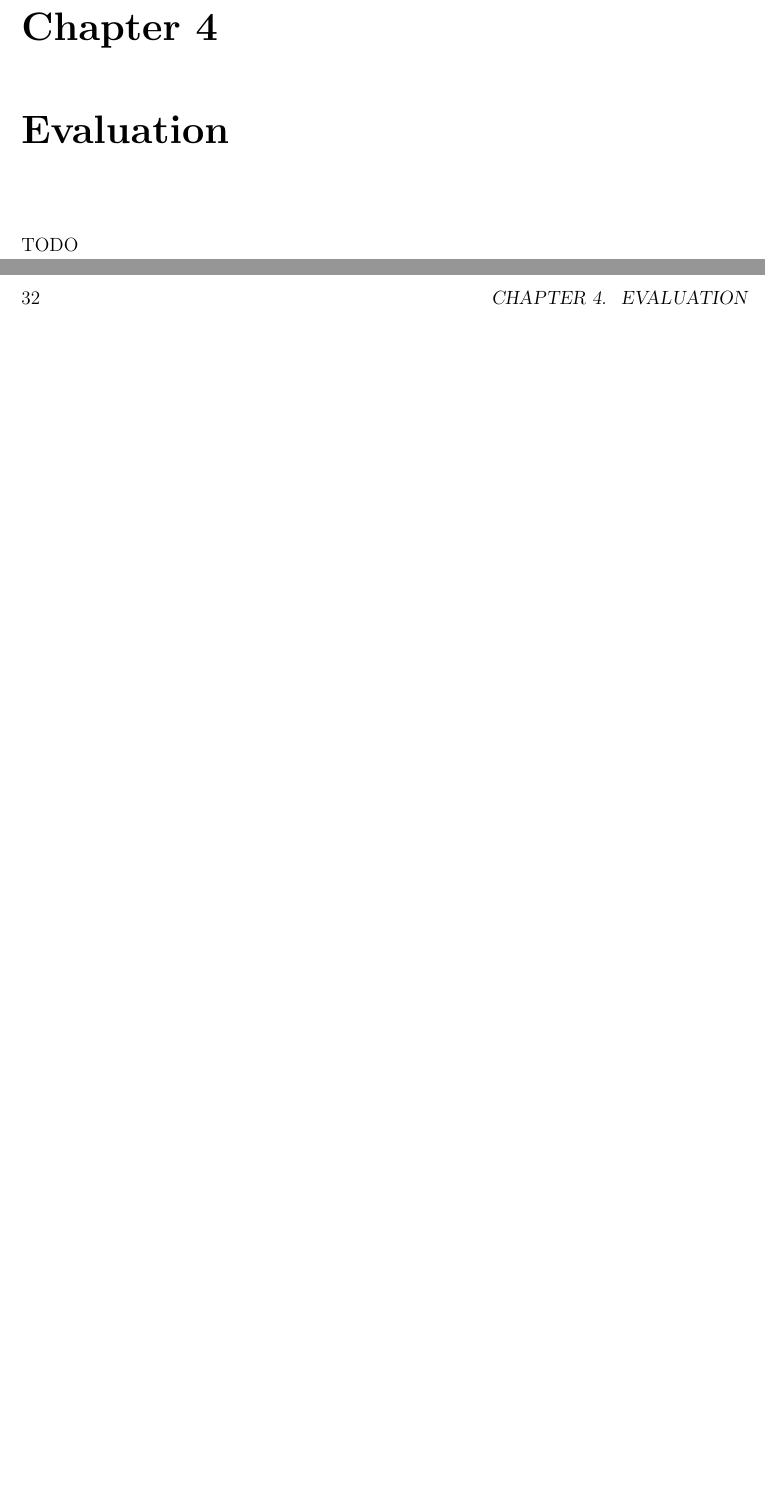
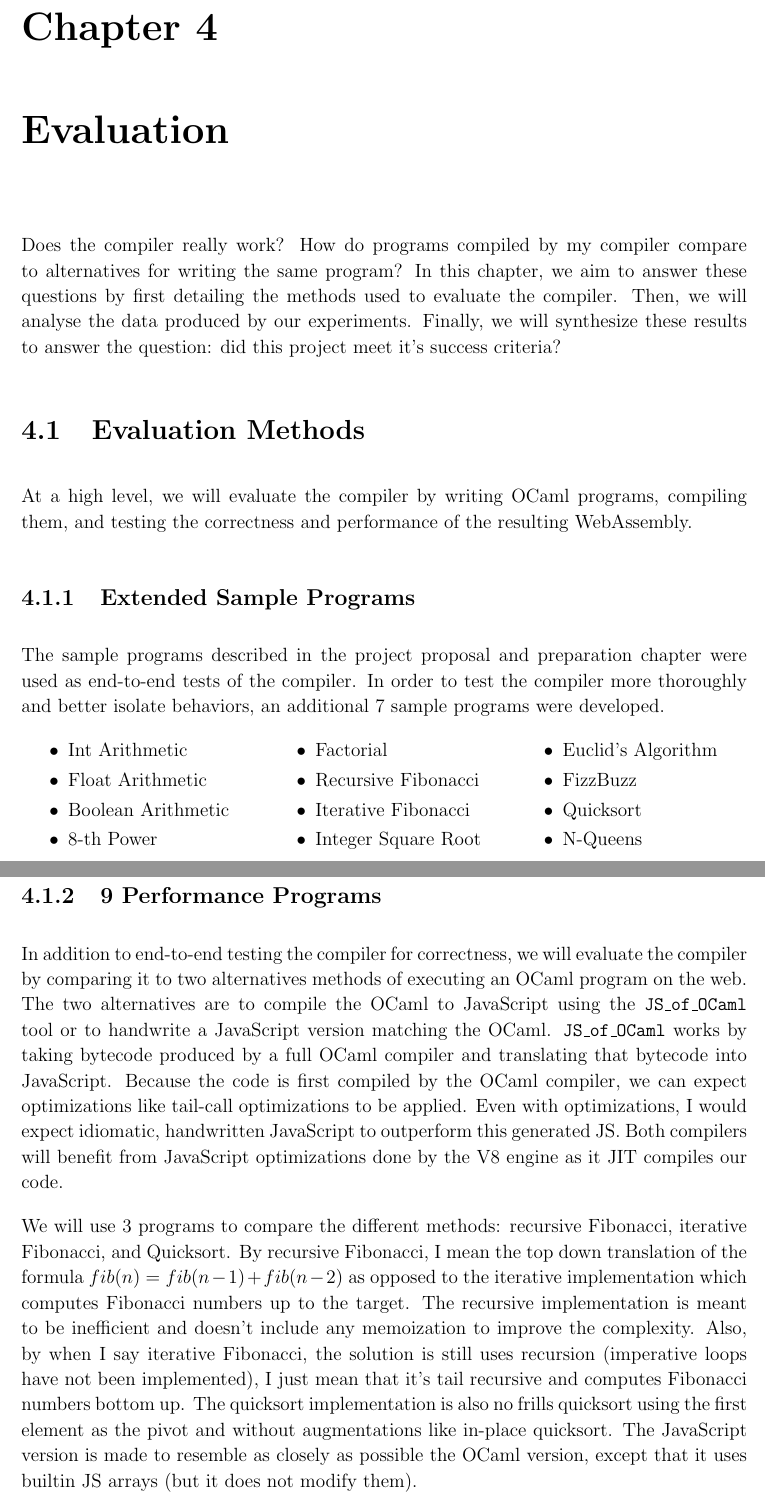
Before and after one commit to VVestin/partII-ocaml2wasm, a LaTeX thesis (docs/diss.tex): two parts of pages 31 and 32 of 37 before the commit and two parts of pages 33 and 34 of 41 after it, joined at a grey line, cut so that both start at the same text, the shorter picture padded with empty space. Compiled offline with pdfLaTeX.

Commit message:
Write methodology section of evaluation

```diff
--- a/docs/diss.tex
+++ b/docs/diss.tex
@@ -9,6 +9,7 @@
 \usepackage{mwe}
 \usepackage{float}
 \usepackage{enumerate}
+\usepackage{multicol}
 
 \graphicspath{ {images/} }
 
@@ -19,6 +20,7 @@
 \setlength{\parindent}{0em}
 \setlength{\parskip}{1em}
 
+\newcommand{\JSofOCaml}{{\tt JS\_of\_OCaml} }
 \renewcommand{\baselinestretch}{1.1}    % adjust line spacing to make
                                         % more readable
 
@@ -561,3 +561,45 @@ This addition of an extra variable lets us have single-recursive functions (our
 \chapter{Evaluation}
 
-TODO
+Does the compiler really work?
+How do programs compiled by my compiler compare to alternatives for writing the same program?
+In this chapter, we aim to answer these questions by first detailing the methods used to evaluate the compiler.
+Then, we will analyse the data produced by our experiments.
+Finally, we will synthesize these results to answer the question: did this project meet it's success criteria?
+
+\section{Evaluation Methods}
+At a high level, we will evaluate the compiler by writing OCaml programs, compiling them, and testing the  correctness and performance of the resulting WebAssembly.
+\subsection{Extended Sample Programs}
+The sample programs described in the project proposal and preparation chapter were used as end-to-end tests of the compiler.
+In order to test the compiler more thoroughly and better isolate behaviors, an additional 7 sample programs were developed.
+\begin{multicols}{3}
+\begin{itemize}
+\itemsep-.2em
+\item Int Arithmetic
+\item Float Arithmetic
+\item Boolean Arithmetic
+\item 8-th Power
+\item Factorial
+\item Recursive Fibonacci
+\item Iterative Fibonacci
+\item Integer Square Root
+\item Euclid's Algorithm
+\item FizzBuzz
+\item Quicksort
+\item N-Queens
+\end{itemize}
+\end{multicols}
+
+\subsection{9 Performance Programs}
+In addition to end-to-end testing the compiler for correctness, we will evaluate the compiler by comparing it to two alternatives methods of executing an OCaml program on the web.
+The two alternatives are to compile the OCaml to JavaScript using the \JSofOCaml tool or to handwrite a JavaScript version matching the OCaml.
+\JSofOCaml works by taking bytecode produced by a full OCaml compiler and translating that bytecode into JavaScript.
+Because the code is first compiled by the OCaml compiler, we can expect optimizations like tail-call optimizations to be applied.
+Even with optimizations, I would expect idiomatic, handwritten JavaScript to outperform this generated JS.
+Both compilers will benefit from JavaScript optimizations done by the V8 engine as it JIT compiles our code.
+
+We will use 3 programs to compare the different methods: recursive Fibonacci, iterative Fibonacci, and Quicksort.
+By recursive Fibonacci, I mean the top down translation of the formula $fib(n) = fib(n-1) + fib(n - 2)$ as opposed to the iterative implementation which computes Fibonacci numbers up to the target.
+The recursive implementation is meant to be inefficient and doesn't include any memoization to improve the complexity.
+Also, by when I say iterative Fibonacci, the solution is still uses recursion (imperative loops have not been implemented), I just mean that it's tail recursive and computes Fibonacci numbers bottom up.
+The quicksort implementation is also no frills quicksort using the first element as the pivot and without augmentations like in-place quicksort.
+The JavaScript version is made to resemble as closely as possible the OCaml version, except that it uses builtin JS arrays (but it does not modify them).
```
Also changed, not shown: docs/outline.md (+26 -0 lines), docs/images/passed-tests.png, docs/diss.tex (23 more changed lines).
